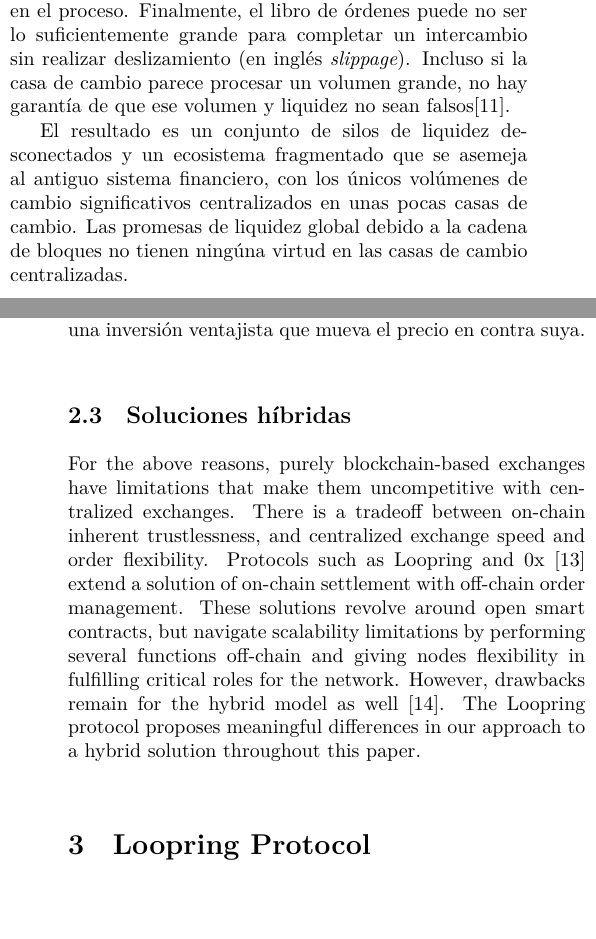
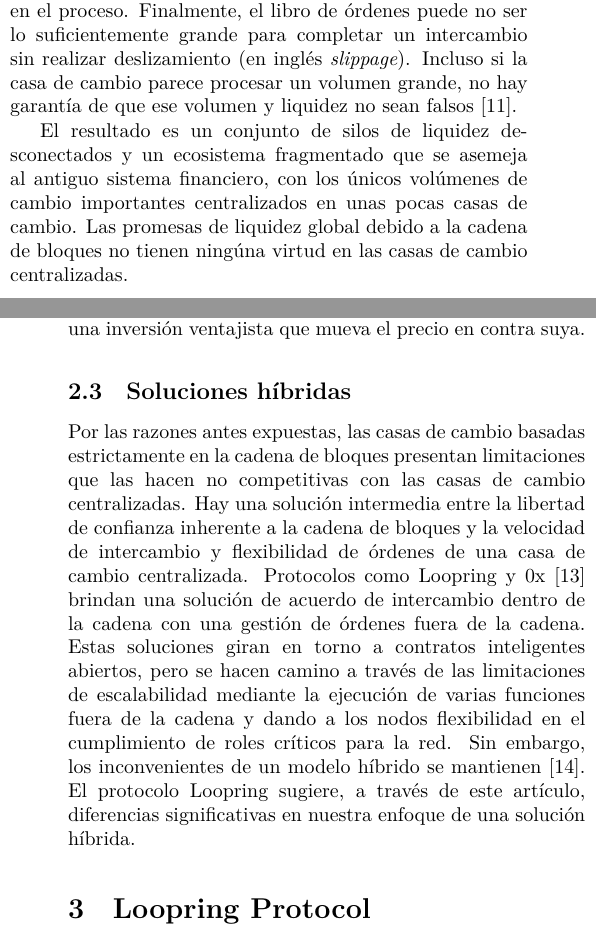
Before and after one commit to criptotoro/ES_Loopring_Whitepaper, a LaTeX paper (es_whitepaper_criptotoro.tex): two parts of the columns of pages 2 and 3 of 11, joined at a grey line, cut so that both start at the same text, the shorter picture padded with empty space. Compiled offline with XeLaTeX.

Commit message:
Section 2 progress 03

```diff
--- a/es_whitepaper_criptotoro.tex
+++ b/es_whitepaper_criptotoro.tex
@@ -142,9 +142,9 @@ La \textbf{falta de transparencia} expone a los usuarios al riesgo de que casas
 
 \textbf{Falta de liquidez.} Desde el punto de vista de los operadores de casas de cambio, la liquidez fragmentada impide la entrada de nuevas casas de cambio debido a dos escenarios de \enquote{ganador absoluto}. En primer lugar, la casa de cambio con el mayor número de pares de criptomonedas gana, debido a que los usuarios prefiere realizar todas sus operaciones en una sola casa de cambio. En segundo lugar, la casa de cambio con el libro de órdenes más grande gana, debido a que posee una horquilla (en inglés \textit{spread}) de precios favorable para cada par de criptomonedas. Esto disuade la competencia por parte de nuevas casas de cambio, puesto que es difícil para ellos crear liquidez inicial. Como resultado, muchas casas de cambio siguen poseyendo una cuota de mercado alta a pesar de las quejas de sus usuarios e incluso de \textit{hackeos} ocurridos importantes. Merece la pena apuntar que a medida que una casa de cambio centralizada gana cuota de mercado, ésta se convierte en un objectivo de \textit{hackeo} mayor.
 
-Desde el punto de vista de los usuarios, la liquidación fragmentada reduce considerablemente la experiencia del usuario. En una casa de cambio centralizada, los usuarios únicamente son capaces de comerciar dentro de los fondos de liquidez de la propia casa de cambio, con su propio libro de órdenes y entre los pares de criptomonedas a los que se da soporte. Para intercambiar el token \verb|A| por el token \verb|B|, los usuarios deben, o bien acudir a una casa de cambio que de soporte a ambos tokens, o bien registrarse en diferentes casas de cambio, con la consiguiente divulgación de información personal. Los usuarios a menudo necesitan realizar intercambios intermedios o preliminares, comúnmente con BTC o ETH, pagando la horquilla de precios en el proceso. Finalmente, el libro de órdenes puede no ser lo suficientemente grande para completar un intercambio sin realizar deslizamiento (en inglés \textit{slippage}). Incluso si la casa de cambio parece procesar un volumen grande, no hay garantía de que ese volumen y liquidez no sean falsos\cite{fakevolume}.
+Desde el punto de vista de los usuarios, la liquidación fragmentada reduce considerablemente la experiencia del usuario. En una casa de cambio centralizada, los usuarios únicamente son capaces de comerciar dentro de los fondos de liquidez de la propia casa de cambio, con su propio libro de órdenes y entre los pares de criptomonedas a los que se da soporte. Para intercambiar el token \verb|A| por el token \verb|B|, los usuarios deben, o bien acudir a una casa de cambio que de soporte a ambos tokens, o bien registrarse en diferentes casas de cambio, con la consiguiente divulgación de información personal. Los usuarios a menudo necesitan realizar intercambios intermedios o preliminares, comúnmente con BTC o ETH, pagando la horquilla de precios en el proceso. Finalmente, el libro de órdenes puede no ser lo suficientemente grande para completar un intercambio sin realizar deslizamiento (en inglés \textit{slippage}). Incluso si la casa de cambio parece procesar un volumen grande, no hay garantía de que ese volumen y liquidez no sean falsos \cite{fakevolume}.
 
-El resultado es un conjunto de silos de liquidez desconectados y un ecosistema fragmentado que se asemeja al antiguo sistema financiero, con los únicos volúmenes de cambio significativos centralizados en unas pocas casas de cambio. Las promesas de liquidez global debido a la cadena de bloques no tienen ningúna virtud en las casas de cambio centralizadas.
+El resultado es un conjunto de silos de liquidez desconectados y un ecosistema fragmentado que se asemeja al antiguo sistema financiero, con los únicos volúmenes de cambio importantes centralizados en unas pocas casas de cambio. Las promesas de liquidez global debido a la cadena de bloques no tienen ningúna virtud en las casas de cambio centralizadas.
 
 \subsection{Deficiencias de las casas de cambio descentralizadas}
 Las casas de cambio descentralizadas difieren parcialmente de las casas de cambio centralizadas en que los usuarios mantienen el control de sus claves privadas, y por tanto sus activos, al realizarse los intercambios directamente en las cadena de bloques subyacentes. Mediante el uso de la tecnología libre de confianza de las criptomonedas mismas, estas casas de cambio mitigan muchos de los riesgos de seguridad mencionados anteriormente. Sin embargo, aún existen problemas relacionados con el rendimiento y las limitaciones estructurales.
@@ -153,12 +153,10 @@ La liquidez sigue siendo un problema frecuente, ya que los usuarios deben buscar
 
 Además, como los intercambios se realizan en la cadena, los DEX heredan las limitaciones de la cadena de bloques subyacente, a saber: escalabilidad, retrasos en la ejecución (minado), y modificaciones de las órdenes costosas.  Por consiguiente, libros de órdenes en las cadenas de bloques no escalan particularmente bien, debido a que ejecutar código en la cadena de bloque incurre en un coste (gas), lo que hace que los costes debido a las cancelaciones de órdenes múltiples sea prohibitivo.
 
-
-
 Finalmente, debido a que los libros de órdenes en las cadenas de bloques son públicos, la transacción para realizar una órden es visible por los mineros mientras espera a ser minada en el siguiente bloque y colocada en el libro de órdenes. Este retraso expone al usuario al riesgo de sufrir una inversión ventajista que mueva el precio en contra suya.
 
 \subsection{Soluciones híbridas}
-For the above reasons, purely blockchain-based exchanges have limitations that make them uncompetitive with centralized exchanges. There is a tradeoff between on-chain inherent trustlessness, and centralized exchange speed and order flexibility. Protocols such as Loopring and 0x \cite{warren20170x} extend a solution of on-chain settlement with off-chain order management. These solutions revolve around open smart contracts, but navigate scalability limitations by performing several functions off-chain and giving nodes flexibility in fulfilling critical roles for the network. However, drawbacks remain for the hybrid model as well \cite{costofdecent}. The Loopring protocol proposes meaningful differences in our approach to a hybrid solution throughout this paper.
+Por las razones antes expuestas, las casas de cambio basadas estrictamente en la cadena de bloques presentan limitaciones que las hacen no competitivas con las casas de cambio centralizadas. Hay una solución intermedia entre la libertad de confianza inherente a la cadena de bloques y la velocidad de intercambio y flexibilidad de órdenes de una casa de cambio centralizada. Protocolos como Loopring y 0x \cite{warren20170x} brindan una solución de acuerdo de intercambio dentro de la cadena con una gestión de órdenes fuera de la cadena. Estas soluciones giran en torno a contratos inteligentes abiertos, pero se hacen camino a través de las limitaciones de escalabilidad mediante la ejecución de varias funciones fuera de la cadena y dando a los nodos flexibilidad en el cumplimiento de roles críticos para la red. Sin embargo, los inconvenientes de un modelo híbrido se mantienen \cite{costofdecent}. El protocolo Loopring sugiere, a través de este artículo, diferencias significativas en nuestra enfoque de una solución híbrida.
 
 
 \section{Loopring Protocol\label{sec:loopring_protocol}}
```
Also changed, not shown: README.md, es_whitepaper_criptotoro.pdf, 1 other file.
